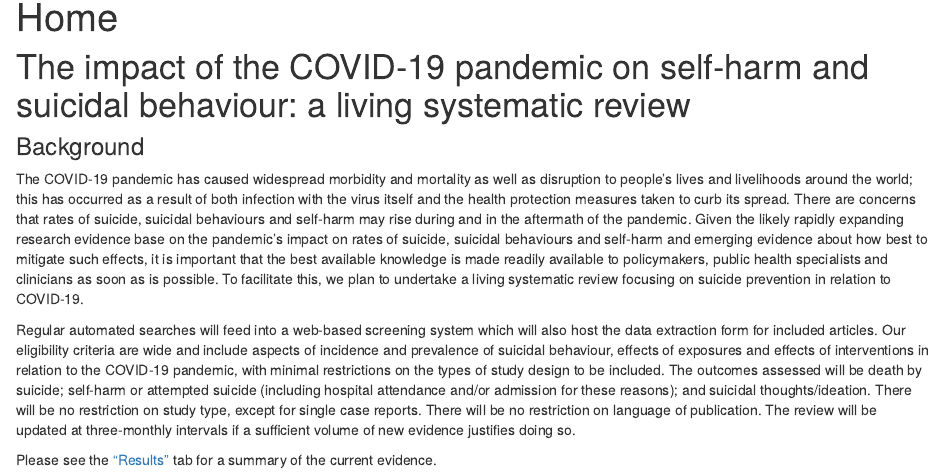
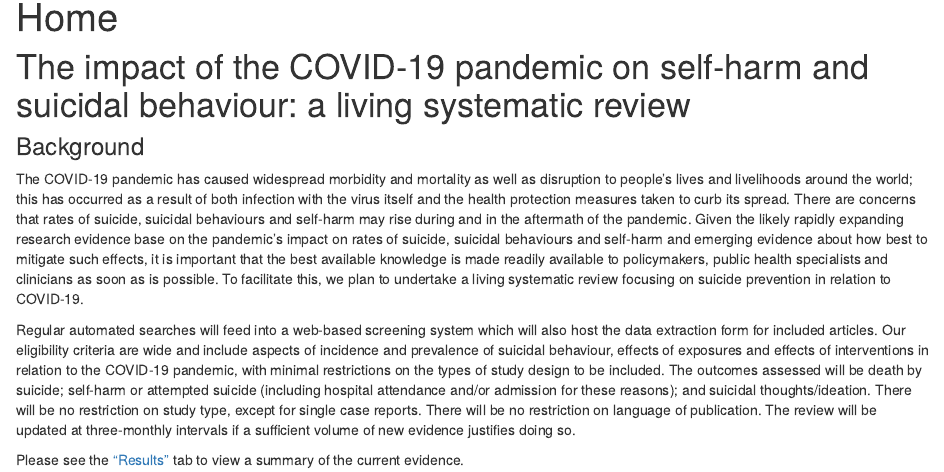
Before and after one commit to covid19-suicide-lsr/covid19-suicide-lsr.github.io, an R Markdown document (analysis/index.Rmd): the page in a window 1100 px wide, from 90 px down. Rendered offline with R 4.5, knitr and Pandoc, with nearby package versions; drawn as R Markdown's standard HTML page in place of the format the file asks for.

Commit message:
Experimental customisation

```diff
--- a/analysis/index.Rmd
+++ b/analysis/index.Rmd
@@ -16,4 +16,4 @@ The COVID-19 pandemic has caused widespread morbidity and mortality as well as d
 
 Regular automated searches will feed into a web-based screening system which will also host the data extraction form for included articles. Our eligibility criteria are wide and include aspects of incidence and prevalence of suicidal behaviour, effects of exposures and effects of interventions in relation to the COVID-19 pandemic, with minimal restrictions on the types of study design to be included. The outcomes assessed will be death by suicide; self-harm or attempted suicide (including hospital attendance and/or admission for these reasons); and suicidal thoughts/ideation. There will be no restriction on study type, except for single case reports. There will be no restriction on language of publication. The review will be updated at three-monthly intervals if a sufficient volume of new evidence justifies doing so.
 
-Please see the ["Results"](results.html) tab for a summary of the current evidence.
+Please see the ["Results"](results.html) tab to view a summary of the current evidence.
```
